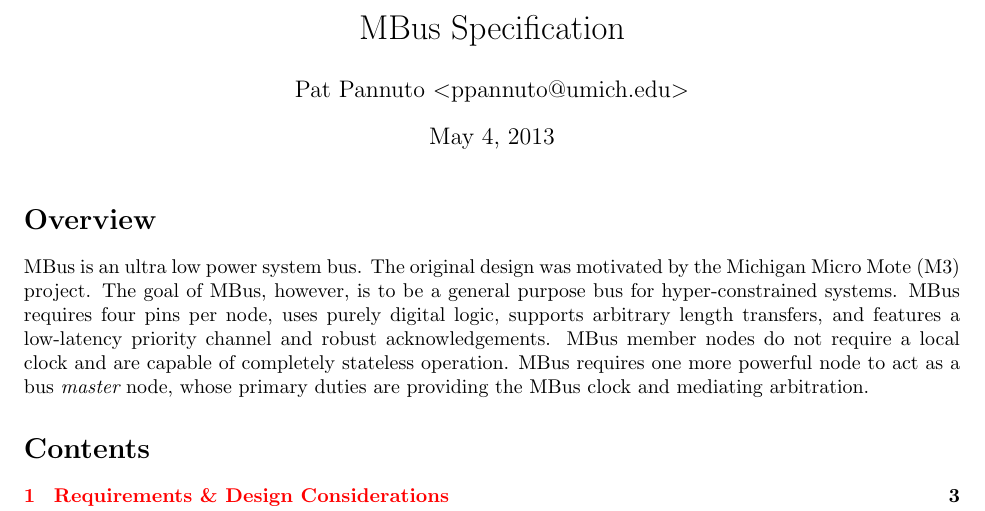
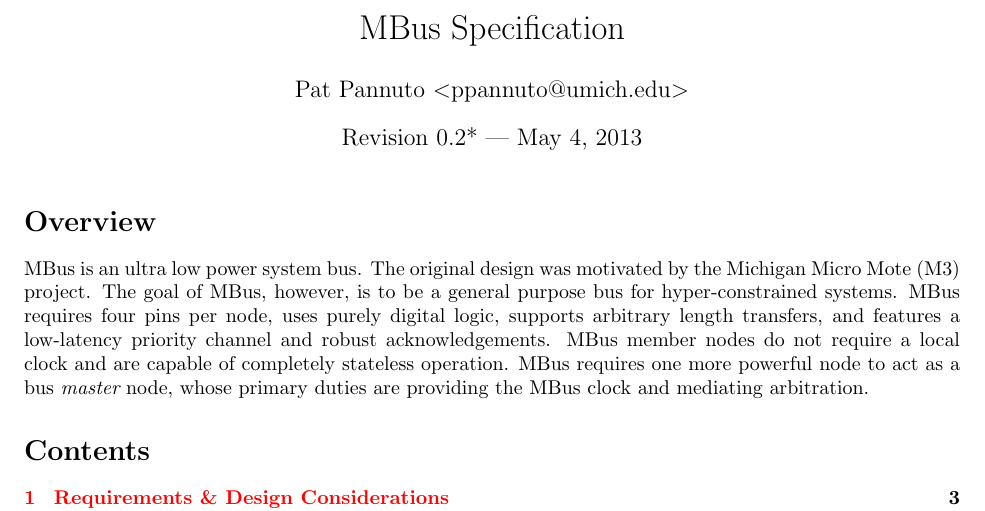
Before and after one commit to mbus/specification, a LaTeX document (bus.tex): part of page 1 of 31, cut so that both start at the same text. Compiled offline with pdfLaTeX.

Commit message:
Add revision to title block

```diff
--- a/bus.tex
+++ b/bus.tex
@@ -67,7 +67,7 @@
 
 \title{MBus Specification}
 \author{Pat Pannuto $<$ppannuto@umich.edu$>$}
-\date{\today}
+\date{Revision 0.2* --- \today}
 \maketitle
 
 % Timing figures are defined in a separate file for readability
```
